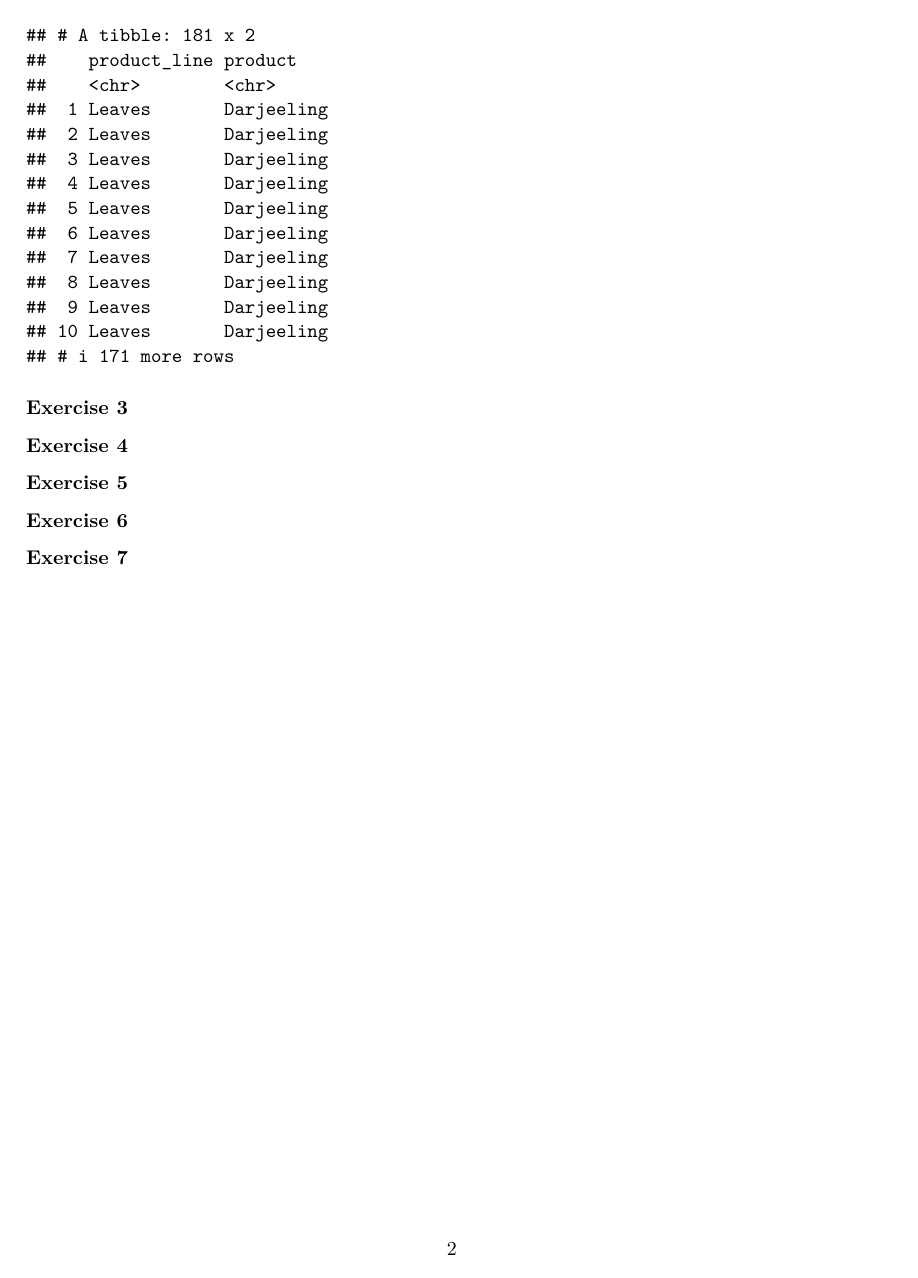
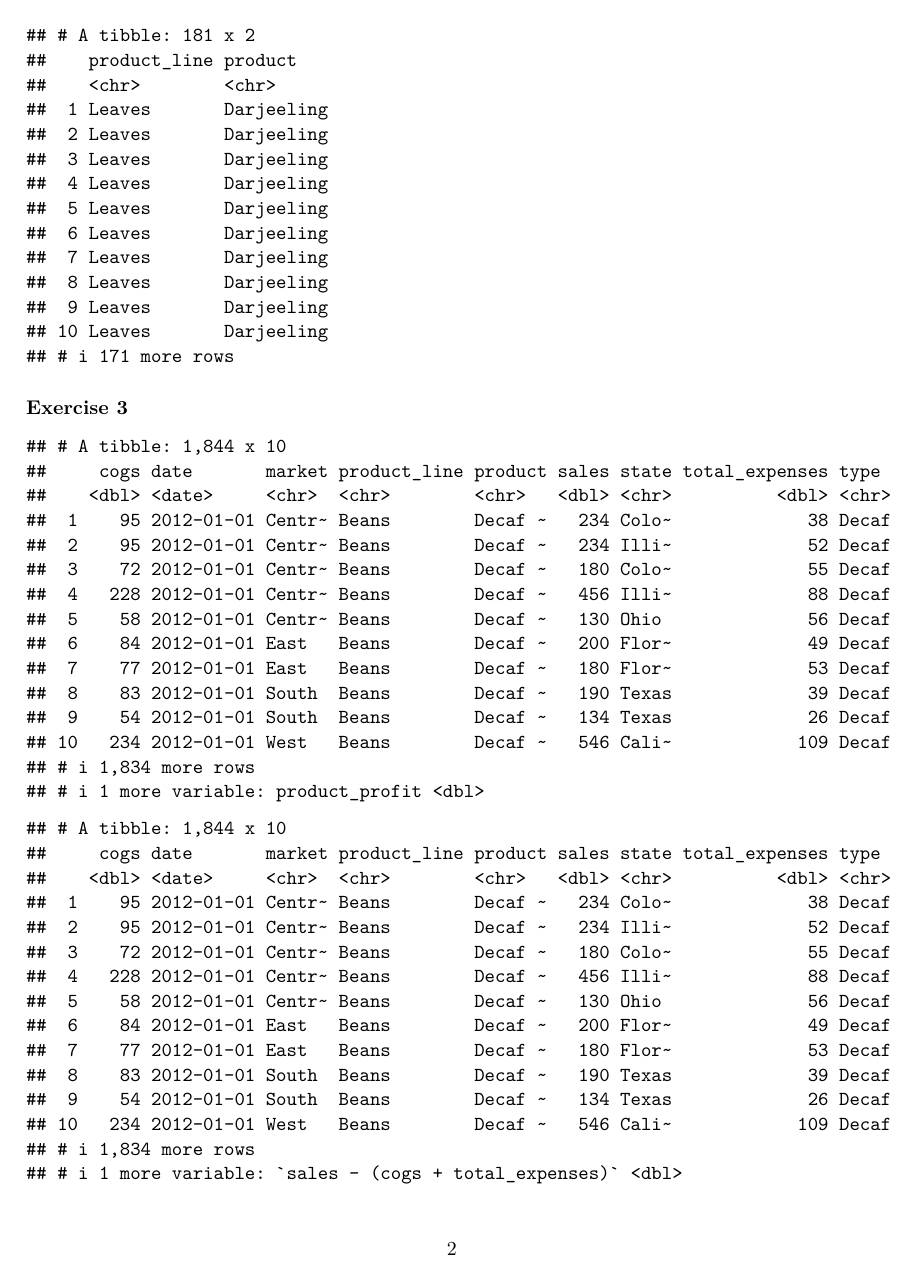
Before and after one commit to Asher139/CDS-102-2D1, an R Markdown document (Lab_3.Rmd): page 2 of 2 before the commit and page 2 of 3 after it. Rendered offline with R 4.5, knitr and Pandoc, then LaTeX, with nearby package versions.

Commit message:
Exercise 3

````diff
--- a/Lab_3.Rmd
+++ b/Lab_3.Rmd
@@ -87,8 +87,15 @@ coffeeshop %>%
 
 ### Exercise 3
 
+```{r, echo=FALSE}
+coffeeshop %>%
+  mutate(product_profit = sales - (cogs + total_expenses))
+```
 
-
+```{r, echo=FALSE}
+coffeeshop %>%
+  mutate(sales - (cogs + total_expenses))
+```
 
 ### Exercise 4
 
````
Also changed, not shown: Lab_3.pdf.
